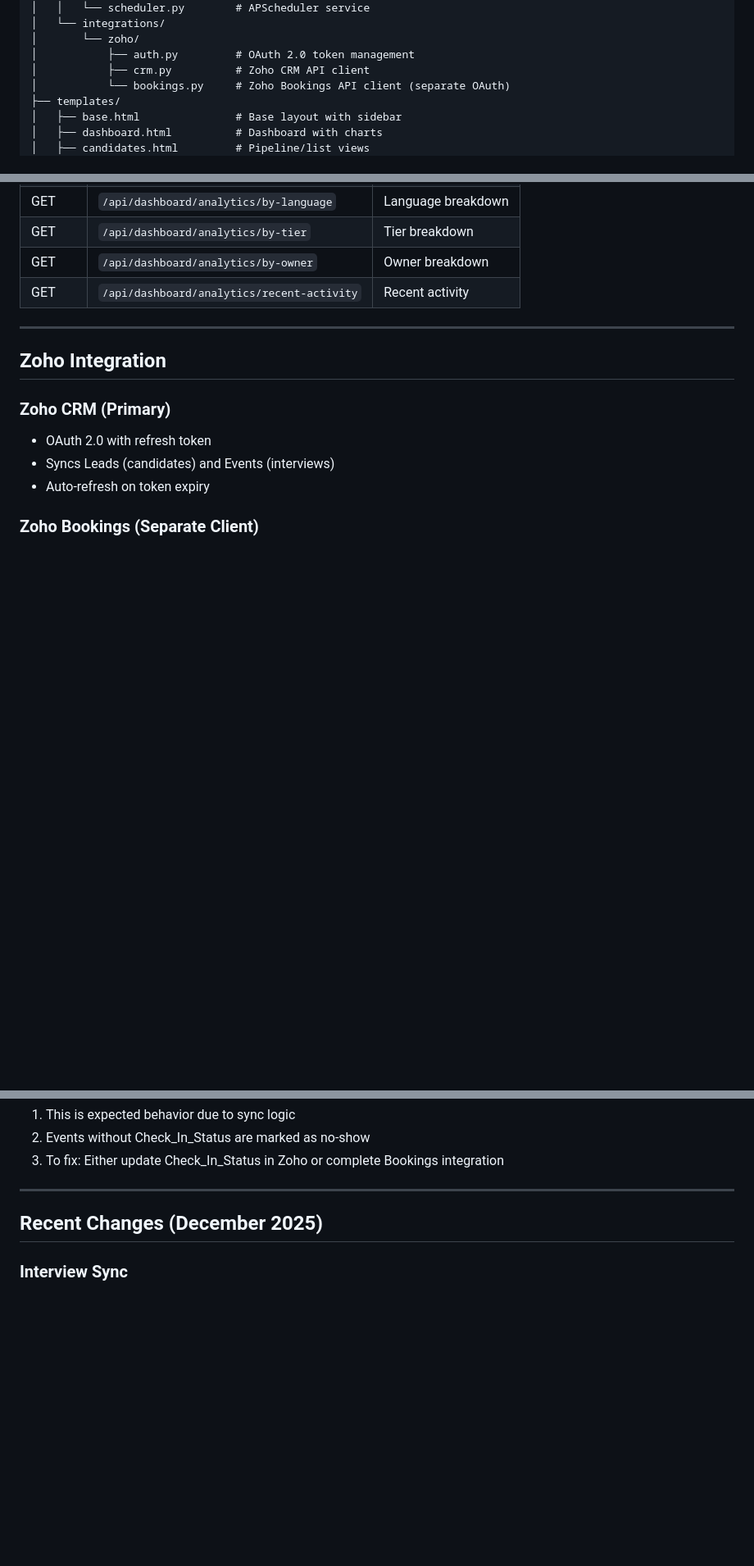
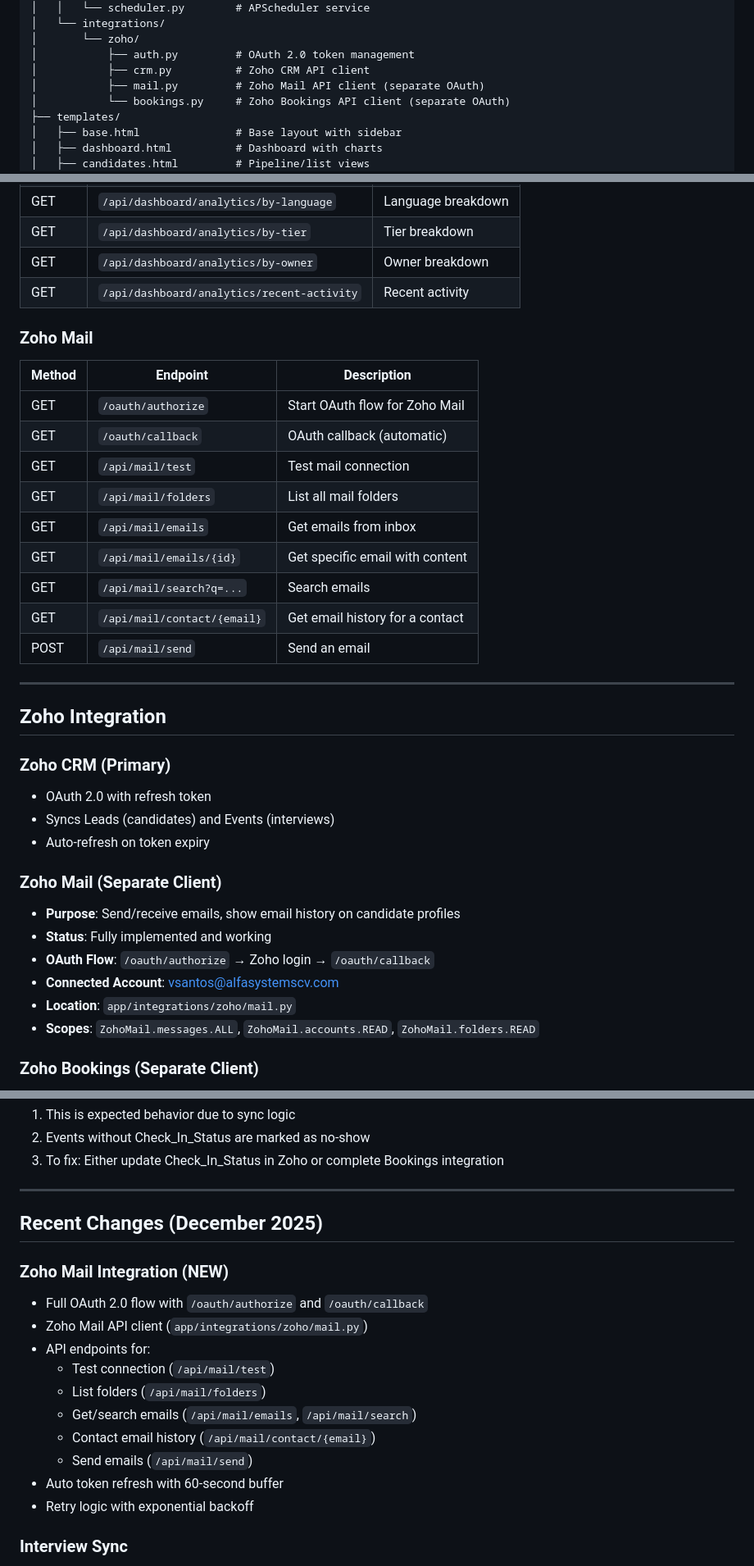
Before and after one commit to vmsantos44/alfa-platform, a Markdown page: HANDOFF.md, 3 parts joined by grey strips. Shown at 82% size. Drawn GitHub-style; blank space fills up the shorter version.

```diff
--- a/HANDOFF.md
+++ b/HANDOFF.md
@@ -112,6 +120,7 @@ alfa-platform/
 │       └── zoho/
 │           ├── auth.py         # OAuth 2.0 token management
 │           ├── crm.py          # Zoho CRM API client
+│           ├── mail.py         # Zoho Mail API client (separate OAuth)
 │           └── bookings.py     # Zoho Bookings API client (separate OAuth)
 ├── templates/
 │   ├── base.html               # Base layout with sidebar
@@ -248,6 +257,19 @@ Supporting tables for sync tracking, alerts, and tasks.
 | GET | `/api/dashboard/analytics/by-owner` | Owner breakdown |
 | GET | `/api/dashboard/analytics/recent-activity` | Recent activity |
 
+### Zoho Mail
+| Method | Endpoint | Description |
+|--------|----------|-------------|
+| GET | `/oauth/authorize` | Start OAuth flow for Zoho Mail |
+| GET | `/oauth/callback` | OAuth callback (automatic) |
+| GET | `/api/mail/test` | Test mail connection |
+| GET | `/api/mail/folders` | List all mail folders |
+| GET | `/api/mail/emails` | Get emails from inbox |
+| GET | `/api/mail/emails/{id}` | Get specific email with content |
+| GET | `/api/mail/search?q=...` | Search emails |
+| GET | `/api/mail/contact/{email}` | Get email history for a contact |
+| POST | `/api/mail/send` | Send an email |
+
 ---
 
 ## Zoho Integration
@@ -256,6 +278,14 @@ Supporting tables for sync tracking, alerts, and tasks.
 - OAuth 2.0 with refresh token
 - Syncs Leads (candidates) and Events (interviews)
 - Auto-refresh on token expiry
+
+### Zoho Mail (Separate Client)
+- **Purpose**: Send/receive emails, show email history on candidate profiles
+- **Status**: Fully implemented and working
+- **OAuth Flow**: `/oauth/authorize` → Zoho login → `/oauth/callback`
+- **Connected Account**: vsantos@alfasystemscv.com
+- **Location**: `app/integrations/zoho/mail.py`
+- **Scopes**: `ZohoMail.messages.ALL`, `ZohoMail.accounts.READ`, `ZohoMail.folders.READ`
 
 ### Zoho Bookings (Separate Client)
 - **Purpose**: Get accurate appointment status (COMPLETED, NO_SHOW, CANCEL)
@@ -494,6 +528,18 @@ uvicorn app.main:app --reload --port 8003
 
 ## Recent Changes (December 2025)
 
+### Zoho Mail Integration (NEW)
+- Full OAuth 2.0 flow with `/oauth/authorize` and `/oauth/callback`
+- Zoho Mail API client (`app/integrations/zoho/mail.py`)
+- API endpoints for:
+  - Test connection (`/api/mail/test`)
+  - List folders (`/api/mail/folders`)
+  - Get/search emails (`/api/mail/emails`, `/api/mail/search`)
+  - Contact email history (`/api/mail/contact/{email}`)
+  - Send emails (`/api/mail/send`)
+- Auto token refresh with 60-second buffer
+- Retry logic with exponential backoff
+
 ### Interview Sync
 - Added `sync_interviews_from_zoho()` in sync.py
 - Syncs from Zoho CRM Events module
```
Also changed, not shown: other parts of HANDOFF.md (+18 -5 lines).
